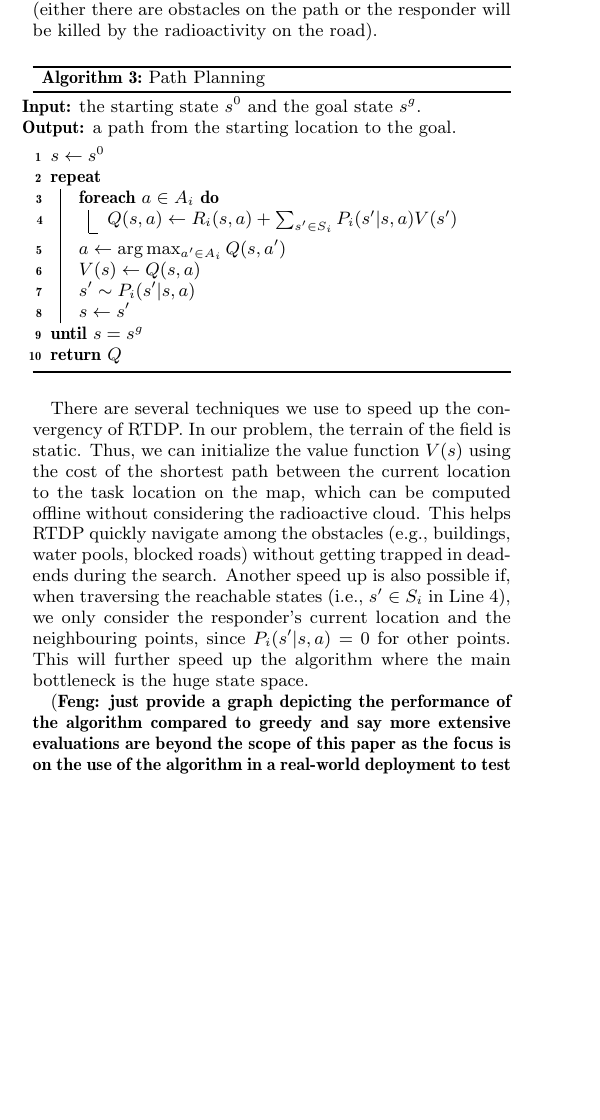
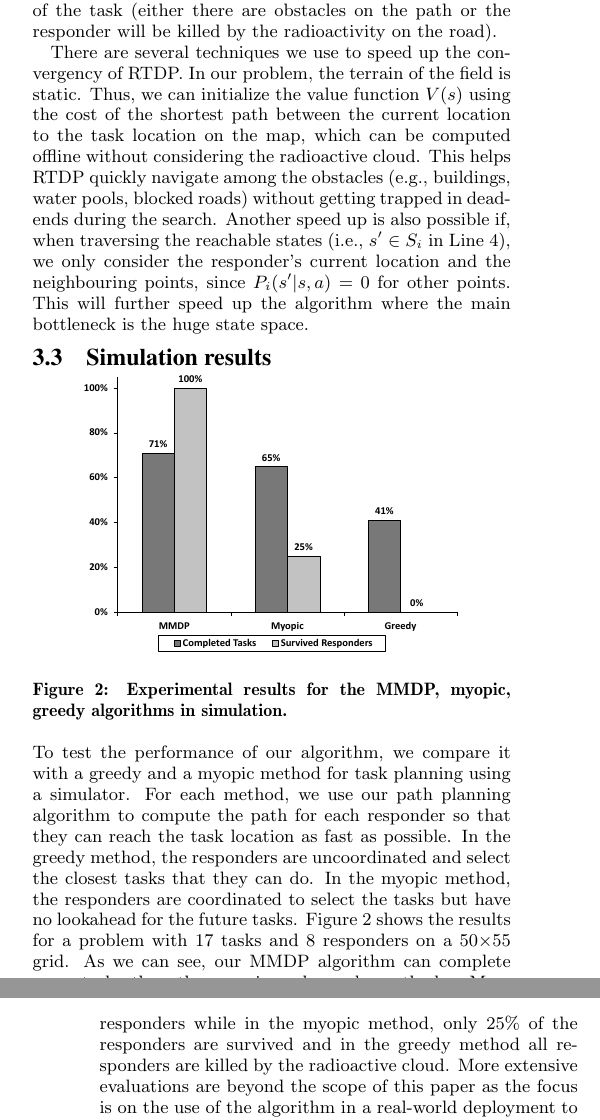
Before and after one commit to orchidproject/Location-game-orchid, a LaTeX document (AAMAS Paper/main.tex, which reads AAMAS Paper/coordination.tex): part of one column of page 5 of 8 before the commit and two parts of the columns of pages 5 and 6 of 8 after it, the two joined at a grey line, cut so that both start at the same text, the shorter picture padded with empty space. Compiled offline with pdfLaTeX.

Commit message:
added a simulation result.

```diff
--- a/AAMAS Paper/coordination.tex
+++ b/AAMAS Paper/coordination.tex
@@ -259,23 +252,0 @@ reached (Line 9). If the goal is not reached, we assume there does
-not exist a path between the start location of the responder and
-the location of the task (either there are obstacles on the path or
-the responder will be killed by the radioactivity on the road).
-\begin{algorithm}[htbp]
-  \caption{Path Planning}
-  \label{alg:pathplanning}
-  \Indm
-  \KwIn{the starting state $s^0$ and the goal state $s^g$.}
-  \KwOut{a path from the starting location to the goal.}
-  \Indp\BlankLine
-  $s \gets s^0$ \;
-  \Repeat{$s = s^g$}{
-    \ForEach{$a\in A_i$}{
-        $Q(s, a) \gets R_i(s, a) + \sum_{s'\in S_i} P_i(s'|s, a)
-        V(s')$ \;
-    }
-    $a \gets \arg\max_{a'\in A_i} Q(s, a')$ \;
-    $V(s) \gets Q(s, a)$ \;
-    $s' \sim P_i(s'|s, a)$ \;
-    $s \gets s'$ \;
-  }
-  \Return{$Q$}
-\end{algorithm}
@@ -282,3 +257,29 @@ the responder will be killed by the radioactivity on the road).
+goal is not reached, we assume there does not exist a path between
+the start location of the responder and the location of the task
+(either there are obstacles on the path or the responder will be
+killed by the radioactivity on the road).
+%\begin{algorithm}[htbp]
+%  \caption{Path Planning}
+%  \label{alg:pathplanning}
+%  \Indm
+%  \KwIn{the starting state $s^0$ and the goal state $s^g$.}
+%  \KwOut{a path from the starting location to the goal.}
+%  \Indp\BlankLine
+%  \While{not out of time}{
+%      $s \gets s^0$ \;
+%      \Repeat{$s = s^g$}{
+%        \ForEach{$a\in A_i$}{
+%            $Q(s, a) \gets R_i(s, a) + \sum_{s'\in S_i} P_i(s'|s, a)
+%            V(s')$ \;
+%        }
+%        $a \gets \arg\max_{a'\in A_i} Q(s, a')$ \;
+%        $V(s) \gets Q(s, a)$ \;
+%        $s' \sim P_i(s'|s, a)$ \;
+%        $s \gets s'$ \;
+%      }
+%  }
+%  \Return{$Q$}
+%\end{algorithm}
 
 There are several techniques we use to speed up the convergency of
 RTDP. In our problem, the terrain of the field is static. Thus, we
@@ -294,8 +295,37 @@ location and the neighbouring points, since $P_i(s'|s,a) = 0$ for
 other points. This will further speed up the algorithm where the
 main bottleneck is the huge state space.
 
-(\textbf{Feng: just provide a graph depicting the performance of
-the algorithm compared to greedy and say more extensive evaluations
-are beyond the scope of this paper as the focus is on the use of
-the algorithm in a real-world deployment to test how humans take up
-advice computed in sophisticated ways by an agent-based planner)}.
+\subsection{Simulation results}
+
+\begin{figure}[htbp]
+  \centering
+  \includegraphics[width=0.8\linewidth]{simulation}
+  \caption{Experimental results for the MMDP, myopic, greedy
+  algorithms in simulation.}
+  \label{fig:simulation}
+\end{figure}
+
+\noindent To test the performance of our algorithm, we compare it
+with a greedy and a myopic method for task planning using a
+simulator. For each method, we use our path planning algorithm to
+compute the path for each responder so that they can reach the task
+location as fast as possible. In the greedy method, the responders
+are uncoordinated and select the closest tasks that they can do. In
+the myopic method, the responders are coordinated to select the
+tasks but have no lookahead for the future tasks.
+Figure~\ref{fig:simulation} shows the results for a problem with 17
+tasks and 8 responders on a 50$\times$55 grid. As we can see, our
+MMDP algorithm can complete more tasks than the myopic and greedy
+methods. More importantly, our algorithm can guarantee the safety
+of the responders while in the myopic method, only 25\% of the
+responders are survived and in the greedy method all responders are
+killed by the radioactive cloud. More extensive evaluations are
+beyond the scope of this paper as the focus is on the use of the
+algorithm in a real-world deployment to test how humans take up
+advice computed in sophisticated ways by an agent-based planner.
+
+%(\textbf{Feng: just provide a graph depicting the performance of
+%the algorithm compared to greedy and say more extensive evaluations
+%are beyond the scope of this paper as the focus is on the use of
+%the algorithm in a real-world deployment to test how humans take up
+%advice computed in sophisticated ways by an agent-based planner)}.
```
Also changed, not shown: AAMAS Paper/simulation.pdf (added), AAMAS Paper/coordination.tex (10 more changed lines), 1 other file.
